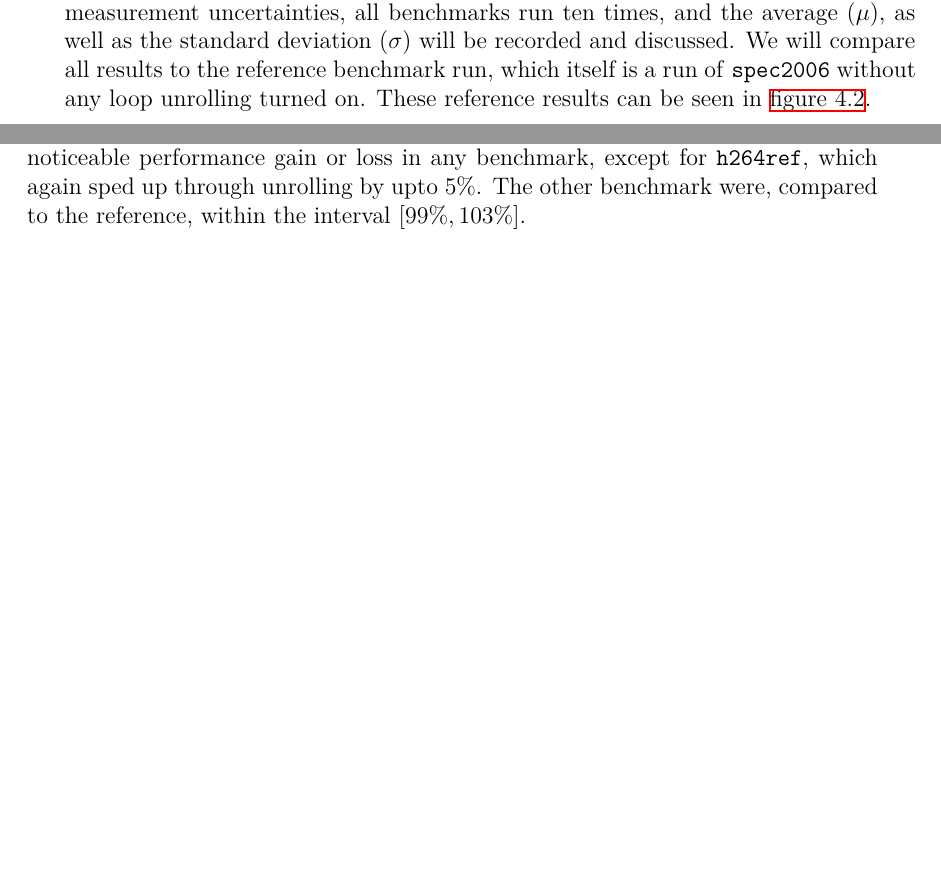
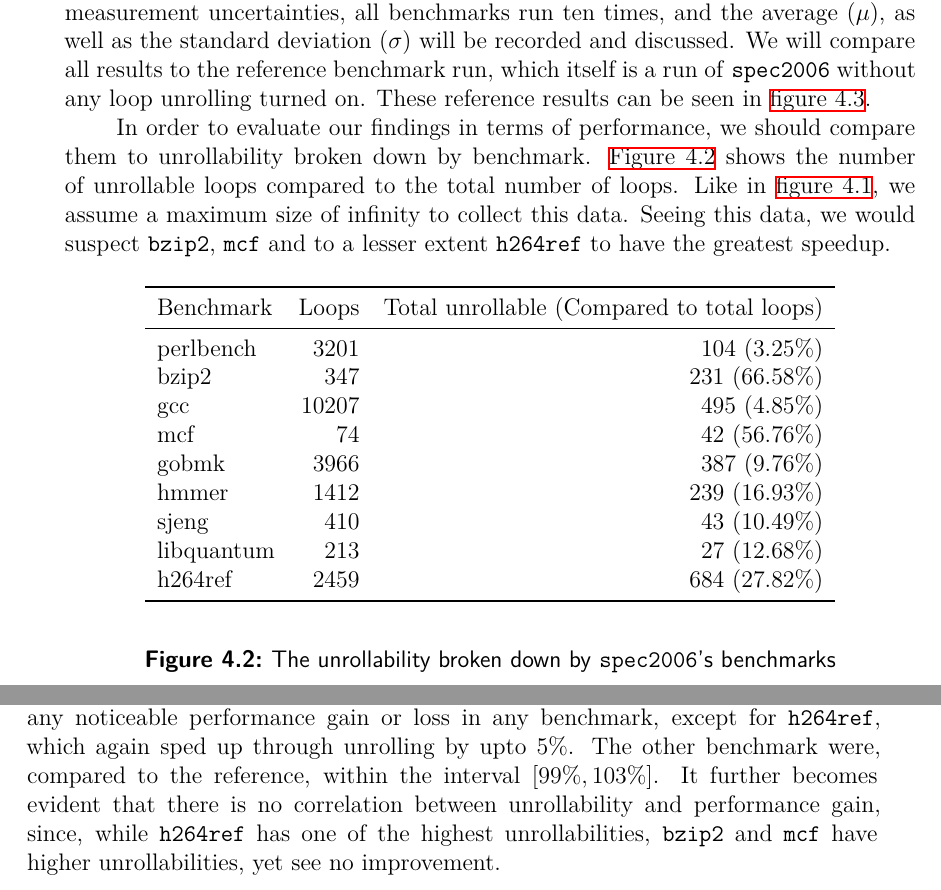
Before and after one commit to adrianleh/thesis, a LaTeX thesis (thesis.tex, which reads eval.tex, fig/result-unrollability-bench.tex): two parts of pages 38 and 39 of 51, joined at a grey line, cut so that both start at the same text, the shorter picture padded with empty space. Compiled offline with XeLaTeX.

Commit message:
Add unrollability by benchmark

```diff
--- a/eval.tex
+++ b/eval.tex
@@ -30,6 +31,13 @@
 In order to compensate for measurement uncertainties, all benchmarks run ten times, and the average ($\mu$), as well as the standard deviation ($\sigma$) will be recorded and discussed.
 We will compare all results to the reference benchmark run, which itself is a run of \texttt{spec2006} without any loop unrolling turned on.
 These reference results can be seen in \cref{fig:eval:perf:ref}.
+
+In order to evaluate our findings in terms of performance, we should compare them to unrollability broken down by benchmark.
+\Cref{fig:eval:unrollability:cmp-unrollability-bench} shows the number of unrollable loops compared to the total number of loops.
+Like in \cref{fig:eval:unrollability:cmp-unrollability}, we assume a maximum size of infinity to collect this data.
+Seeing this data, we would suspect \texttt{bzip2}, \texttt{mcf} and to a lesser extent \texttt{h264ref} to have the greatest speedup.
+
+\input{fig/result-unrollability-bench.tex}
 
 \input{fig/bench-result-ref.tex}
 
@@ -50,6 +58,8 @@
 Figures~\ref{fig:eval:perf:loop:32} through~\ref{fig:eval:perf:loop:1024} show the results obtained for the unrolling run with the loop fixup code.
 As was the case in~\cref{sec:eval:perf:duff}, there does not seem to be any noticeable performance gain or loss in any benchmark, except for \texttt{h264ref}, which again sped up through unrolling by upto 5\%.
 The other benchmark were, compared to the reference, within the interval $\lbrack 99\%, 103\% \rbrack$.
+It further becomes evident that there is no correlation between unrollability and performance gain, since, while \texttt{h264ref} has one of the highest unrollabilities, \texttt{bzip2} and \texttt{mcf} have higher unrollabilities, yet see no improvement.
+
 
 \input{fig/bench-result-duff.tex}
 
--- /dev/null
+++ b/fig/result-unrollability-bench.tex
@@ -0,0 +1,21 @@
+\begin{figure}[H]
+    \begin{center}
+        \begin{tabular}{lrr}
+            \toprule
+            Benchmark & Loops & Total unrollable (Compared to total loops)\\
+            \midrule
+            perlbench & 3201 & 104 (3.25\%)\\
+            bzip2 & 347 & 231 (66.58\%)\\
+            gcc & 10207  & 495 (4.85\%)\\
+            mcf & 74 & 42 (56.76\%)\\
+            gobmk & 3966 & 387 (9.76\%)\\
+            hmmer & 1412 & 239 (16.93\%)\\
+            sjeng & 410 & 43 (10.49\%) \\
+            libquantum & 213 & 27 (12.68\%)\\
+            h264ref & 2459 & 684 (27.82\%)\\
+            \bottomrule
+        \end{tabular}
+    \end{center}
+    \caption{The unrollability broken down by \texttt{spec2006}'s benchmarks}
+    \label{fig:eval:unrollability:cmp-unrollability-bench}
+\end{figure}
```
Also changed, not shown: conclusion.tex (+6 -5 lines), eval.tex (1 more changed lines).
